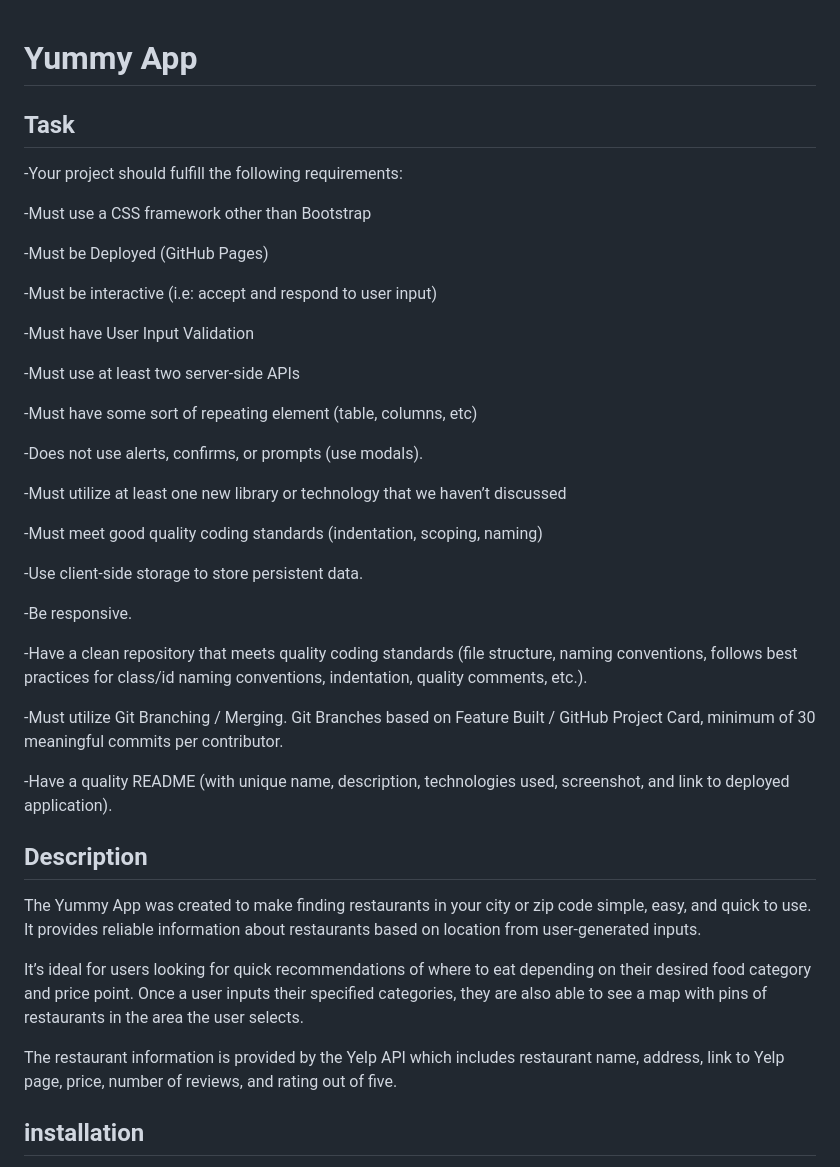
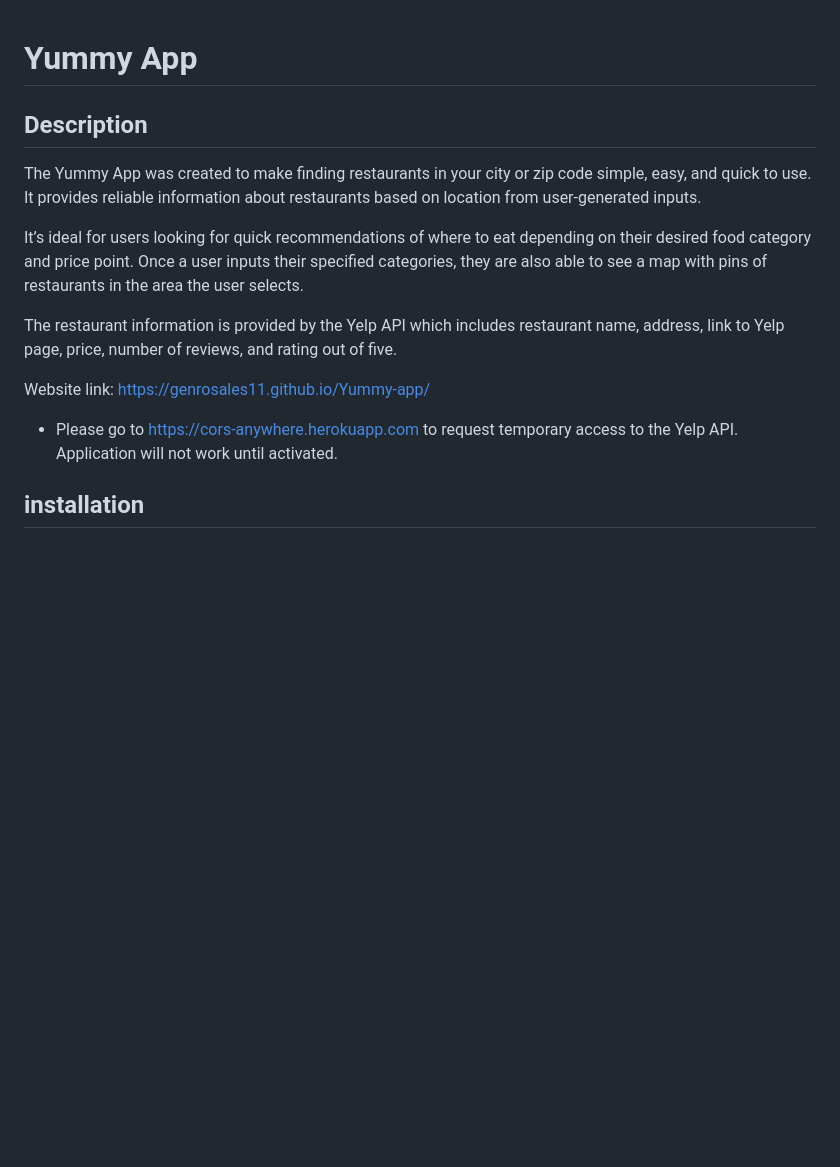
Before and after one commit to genrosales11/Yummy-app, a Markdown page: README.md, the part around the change printed below. Rendered like a GitHub page; blank space fills up the shorter version.

```diff
--- a/README.md
+++ b/README.md
@@ -1,40 +1,6 @@
 
 
 # Yummy App
-
-
-## Task
-
--Your project should fulfill the following requirements:
-
--Must use a CSS framework other than Bootstrap
-
--Must be Deployed (GitHub Pages)
-
--Must be interactive (i.e: accept and respond to user input)
-
--Must have User Input Validation
-
--Must use at least two server-side APIs
-
--Must have some sort of repeating element (table, columns, etc)
-
--Does not use alerts, confirms, or prompts (use modals).
-
--Must utilize at least one new library or technology that we haven’t discussed
-
--Must meet good quality coding standards (indentation, scoping, naming)
-
--Use client-side storage to store persistent data.
-
--Be responsive.
-
--Have a clean repository that meets quality coding standards (file structure, naming conventions, follows best practices for class/id naming conventions, indentation, quality comments, etc.).
-
--Must utilize Git Branching / Merging. Git Branches based on Feature Built / GitHub Project Card, minimum of 30 meaningful commits per contributor.
-
--Have a quality README (with unique name, description, technologies used, screenshot, and link to deployed application).
-
 
 ## Description
 
@@ -44,6 +10,10 @@ It’s ideal for users looking for quick recommendations of where to eat dependi
 Once a user inputs their specified categories, they are also able to see a map with pins of restaurants in the area the user selects.
 
 The restaurant information is provided by the Yelp API which includes restaurant name, address, link to Yelp page, price, number of reviews, and rating out of five.
+
+Website link: https://genrosales11.github.io/Yummy-app/
+
+* Please go to https://cors-anywhere.herokuapp.com to request temporary access to the Yelp API. Application will not work until activated.
 
 
 ## installation
```
Also changed, not shown: other parts of README.md (+6 -3 lines), assets/images/google_api_code.png (added), assets/images/yelp_api_code.png (added).
